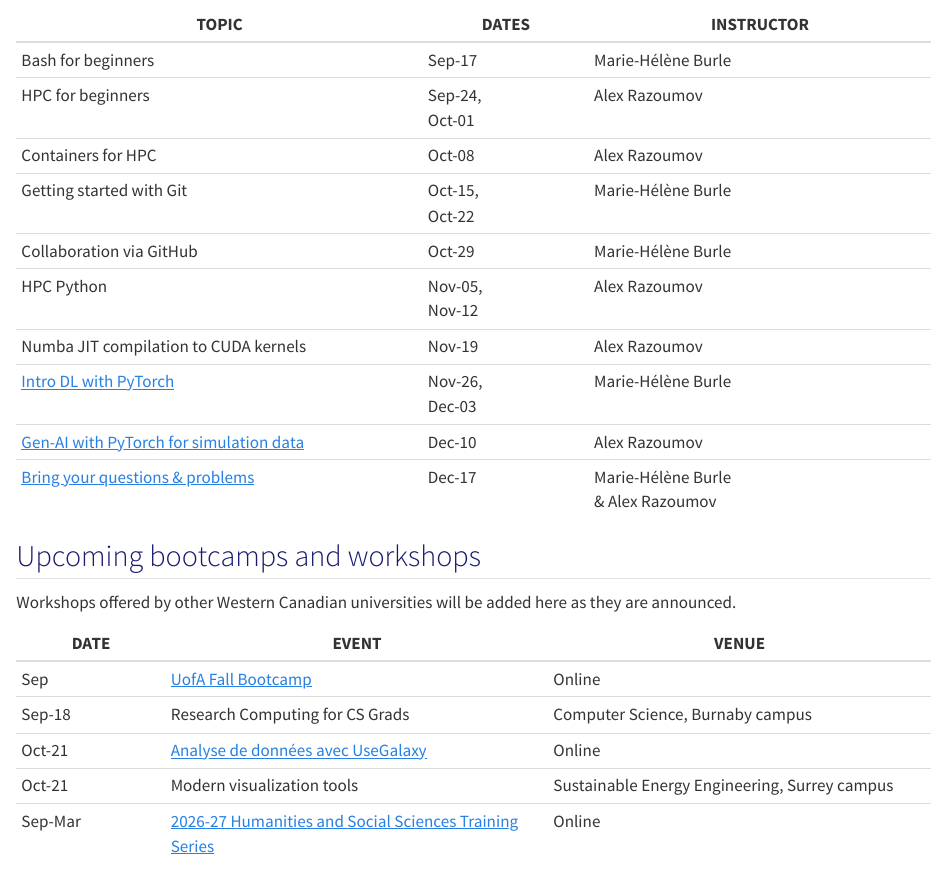
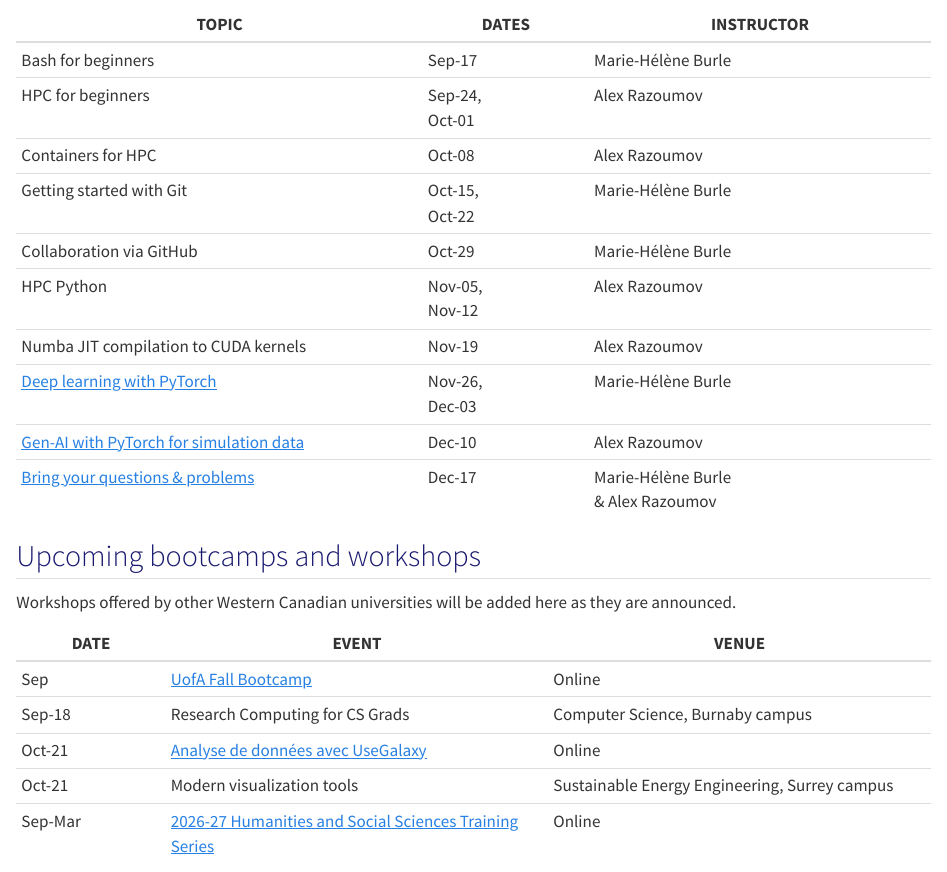
Before and after one commit to WestDRI/training, a Quarto document (calendar/fall-2026.qmd): the page in a window 1100 px wide, from 800 px down. Rendered offline with R 4.5, knitr and Pandoc in place of Quarto, with nearby package versions.

Commit message:
edit course title dl (want to make it more than intro)

```diff
--- a/calendar/fall-2026.qmd
+++ b/calendar/fall-2026.qmd
@@ -71,7 +71,7 @@
 | Collaboration via GitHub | Oct-29 | Marie-Hélène Burle |
 | HPC Python | Nov-05,<br>Nov-12 | Alex Razoumov | <!-- Marie vacation Nov-09-13, Calgary training summit Nov-04-06 -->
 | Numba JIT compilation to CUDA kernels | Nov-19 | Alex Razoumov |
-| [Intro DL with PyTorch](https://forms.gle/aojynRpvB7k8jCYG8) | Nov-26,<br>Dec-03 | Marie-Hélène Burle |
+| [Deep learning with PyTorch](https://forms.gle/aojynRpvB7k8jCYG8) | Nov-26,<br>Dec-03 | Marie-Hélène Burle |
 | [Gen-AI with PyTorch for simulation data](https://forms.gle/SXkaJZtdDLxD4rbX9) | Dec-10 | Alex Razoumov |
 | [Bring your questions & problems](https://forms.gle/3exrfA37XjVx7ZDx6) | Dec-17 | Marie-Hélène Burle<br>& Alex Razoumov |
 
```
